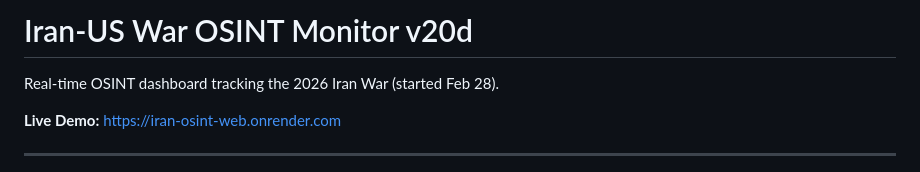
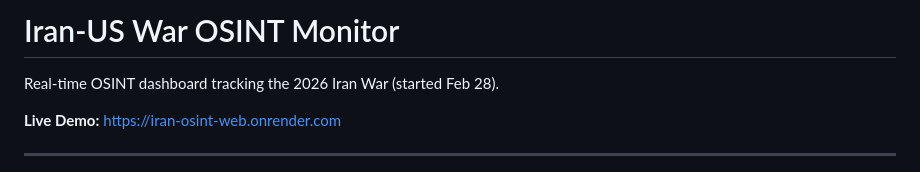
Before and after one commit to jonghwan7028/iran-osint-monitor, a Markdown page: README.md, the part around the change. Rendered like a GitHub page.

```diff
--- a/README.md
+++ b/README.md
@@ -1,4 +1,4 @@
-# Iran-US War OSINT Monitor v20d
+# Iran-US War OSINT Monitor
 
 Real-time OSINT dashboard tracking the 2026 Iran War (started Feb 28).
 
```
